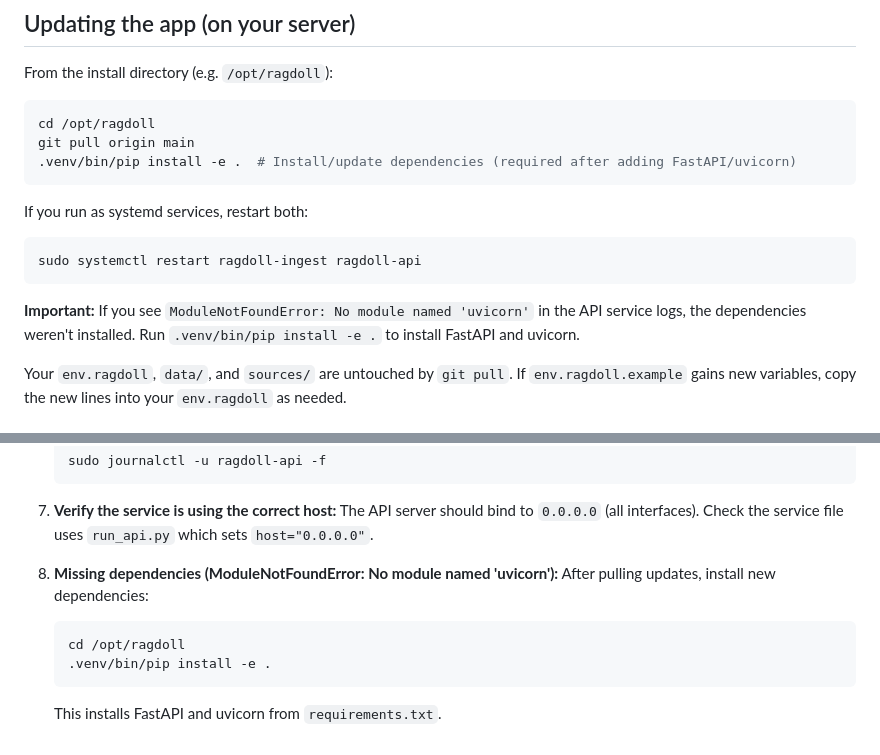
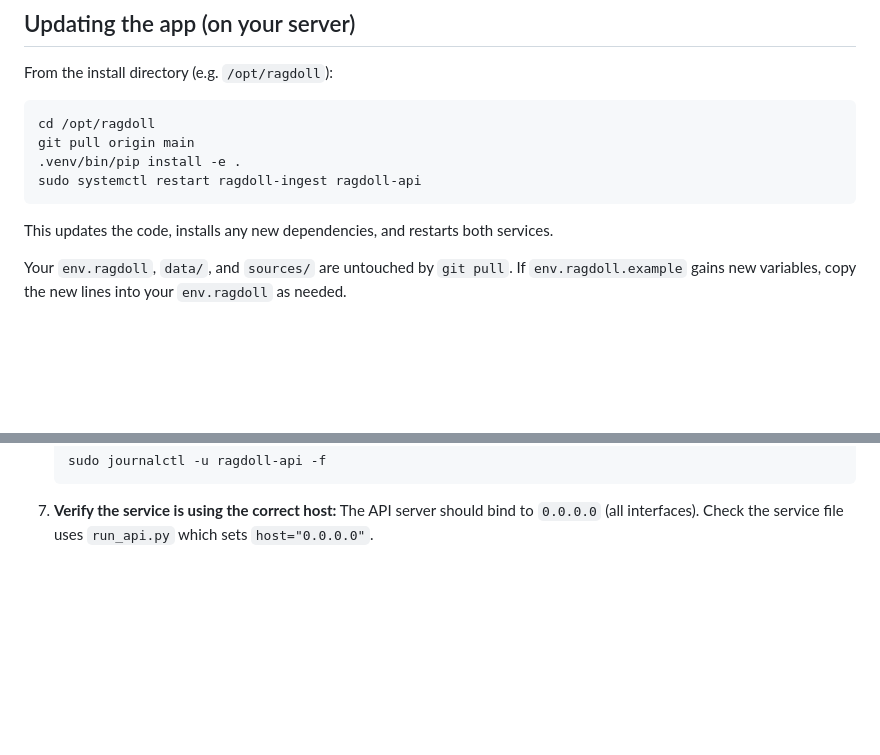
Before and after one commit to jpmoo/ragdoll, a Markdown page: README.md, 2 parts joined by grey strips. Drawn GitHub-style; blank space fills up the shorter version.

Commit message:
Refactor README: make pip install part of standard update workflow

````diff
--- a/README.md
+++ b/README.md
@@ -160,16 +160,11 @@ From the install directory (e.g. `/opt/ragdoll`):
 ```bash
 cd /opt/ragdoll
 git pull origin main
-.venv/bin/pip install -e .  # Install/update dependencies (required after adding FastAPI/uvicorn)
-```
-
-If you run as systemd services, restart both:
-
-```bash
+.venv/bin/pip install -e .
 sudo systemctl restart ragdoll-ingest ragdoll-api
 ```
 
-**Important:** If you see `ModuleNotFoundError: No module named 'uvicorn'` in the API service logs, the dependencies weren't installed. Run `.venv/bin/pip install -e .` to install FastAPI and uvicorn.
+This updates the code, installs any new dependencies, and restarts both services.
 
 Your `env.ragdoll`, `data/`, and `sources/` are untouched by `git pull`. If `env.ragdoll.example` gains new variables, copy the new lines into your `env.ragdoll` as needed.
 
@@ -260,11 +255,3 @@ If the API server isn't accessible from other machines on your network:
 
 7. **Verify the service is using the correct host:**
    The API server should bind to `0.0.0.0` (all interfaces). Check the service file uses `run_api.py` which sets `host="0.0.0.0"`.
-
-8. **Missing dependencies (ModuleNotFoundError: No module named 'uvicorn'):**
-   After pulling updates, install new dependencies:
-   ```bash
-   cd /opt/ragdoll
-   .venv/bin/pip install -e .
-   ```
-   This installs FastAPI and uvicorn from `requirements.txt`.
````
